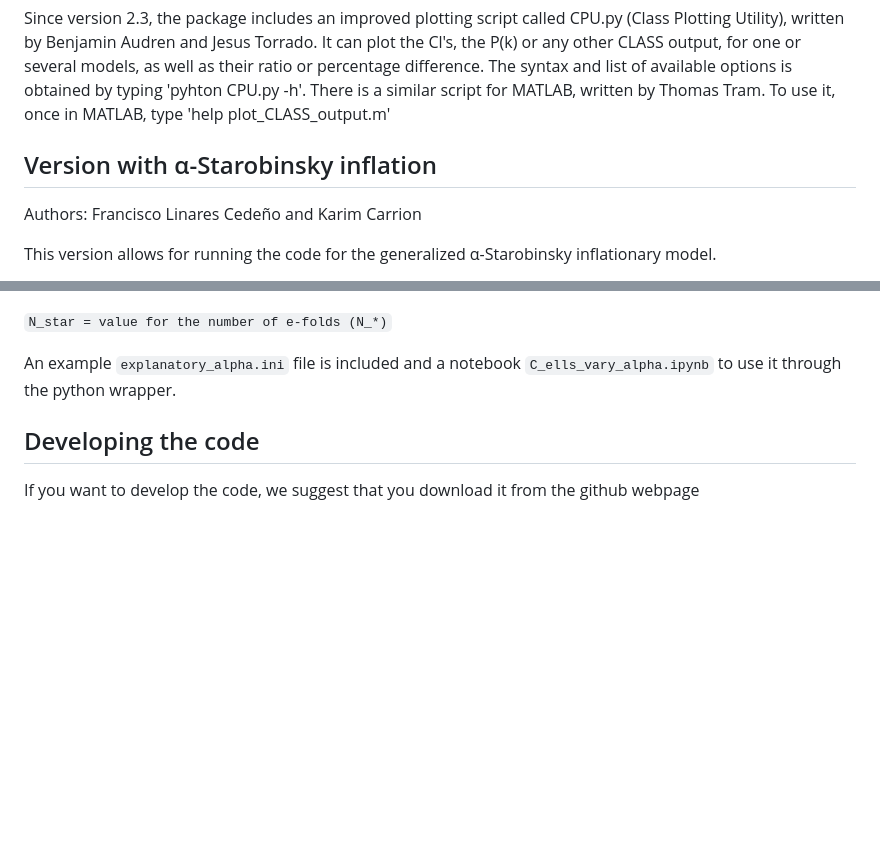
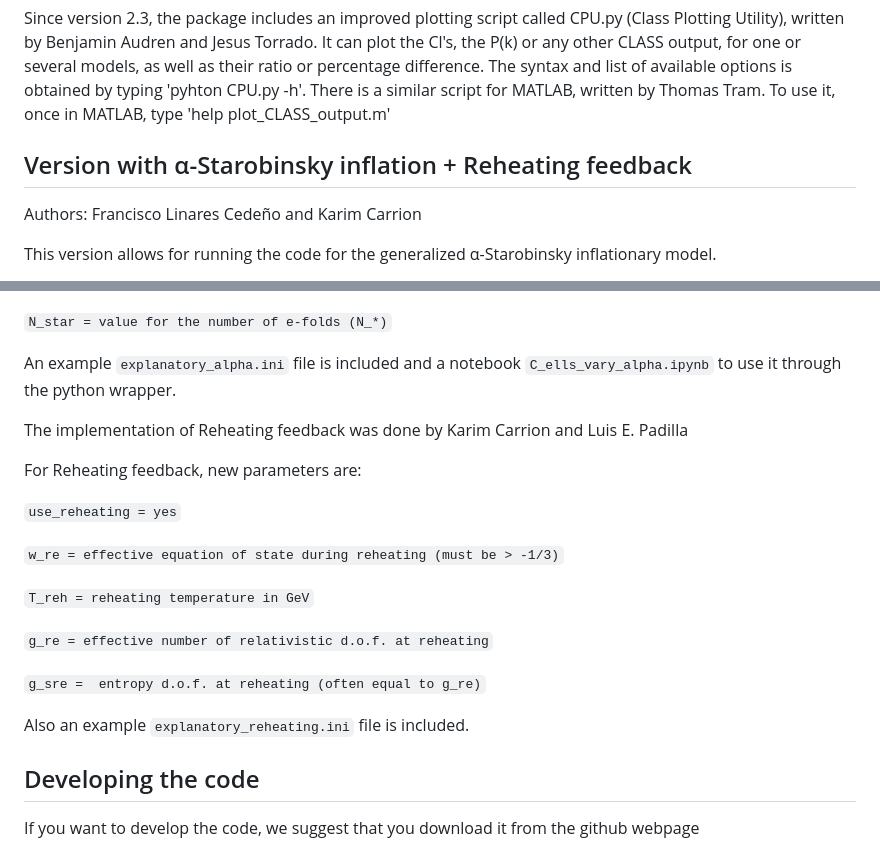
Before and after one commit to karimpsi22/class_alphastaro, a Markdown page: README.md, 2 parts joined by grey strips. Drawn GitHub-style; blank space fills up the shorter version.

Commit message:
Update README with Reheating feedback
Added details about Reheating feedback implementation and new parameters in the README.

```diff
--- a/README.md
+++ b/README.md
@@ -90,8 +90,8 @@ typing 'pyhton CPU.py -h'. There is a similar script for MATLAB,
 written by Thomas Tram. To use it, once in MATLAB, type 'help
 plot_CLASS_output.m'
 
-Version with α-Starobinsky inflation
-------------------------------------
+Version with α-Starobinsky inflation + Reheating feedback
+----------------------------------------------------------
 
 Authors: Francisco Linares Cedeño and Karim Carrion
 
@@ -112,6 +112,22 @@ The key parameters are:
 `N_star = value for the number of e-folds (N_*)`
 
 An example `explanatory_alpha.ini` file is included and a notebook `C_ells_vary_alpha.ipynb` to use it through the python wrapper.
+
+The implementation of Reheating feedback was done by Karim Carrion and Luis E. Padilla
+
+For Reheating feedback, new parameters are:
+
+`use_reheating = yes`
+
+`w_re = effective equation of state during reheating (must be > -1/3)`
+
+`T_reh = reheating temperature in GeV`
+
+`g_re = effective number of relativistic d.o.f. at reheating`
+
+`g_sre =  entropy d.o.f. at reheating (often equal to g_re)`
+
+Also an example `explanatory_reheating.ini` file is included.
 
 Developing the code
 --------------------
```
